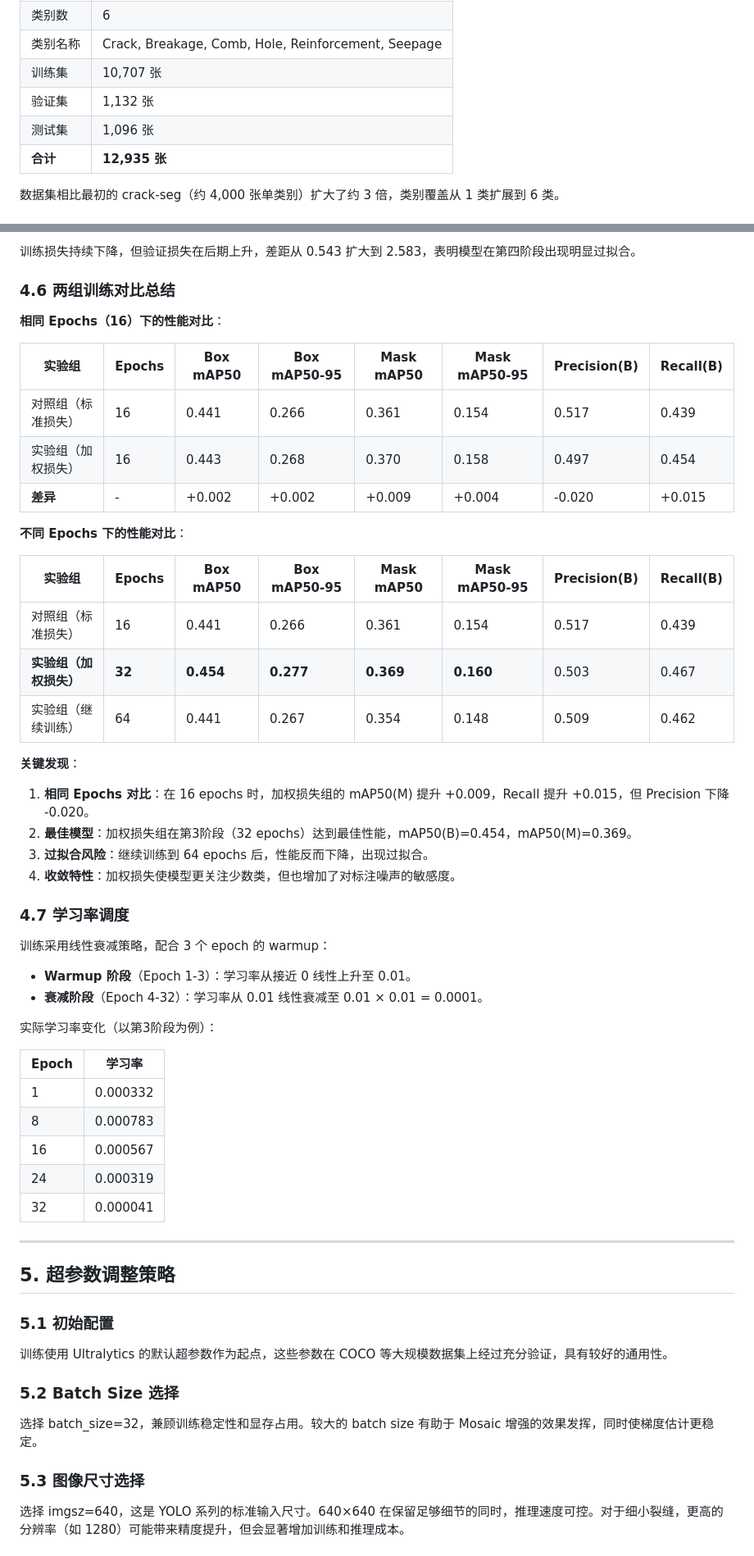
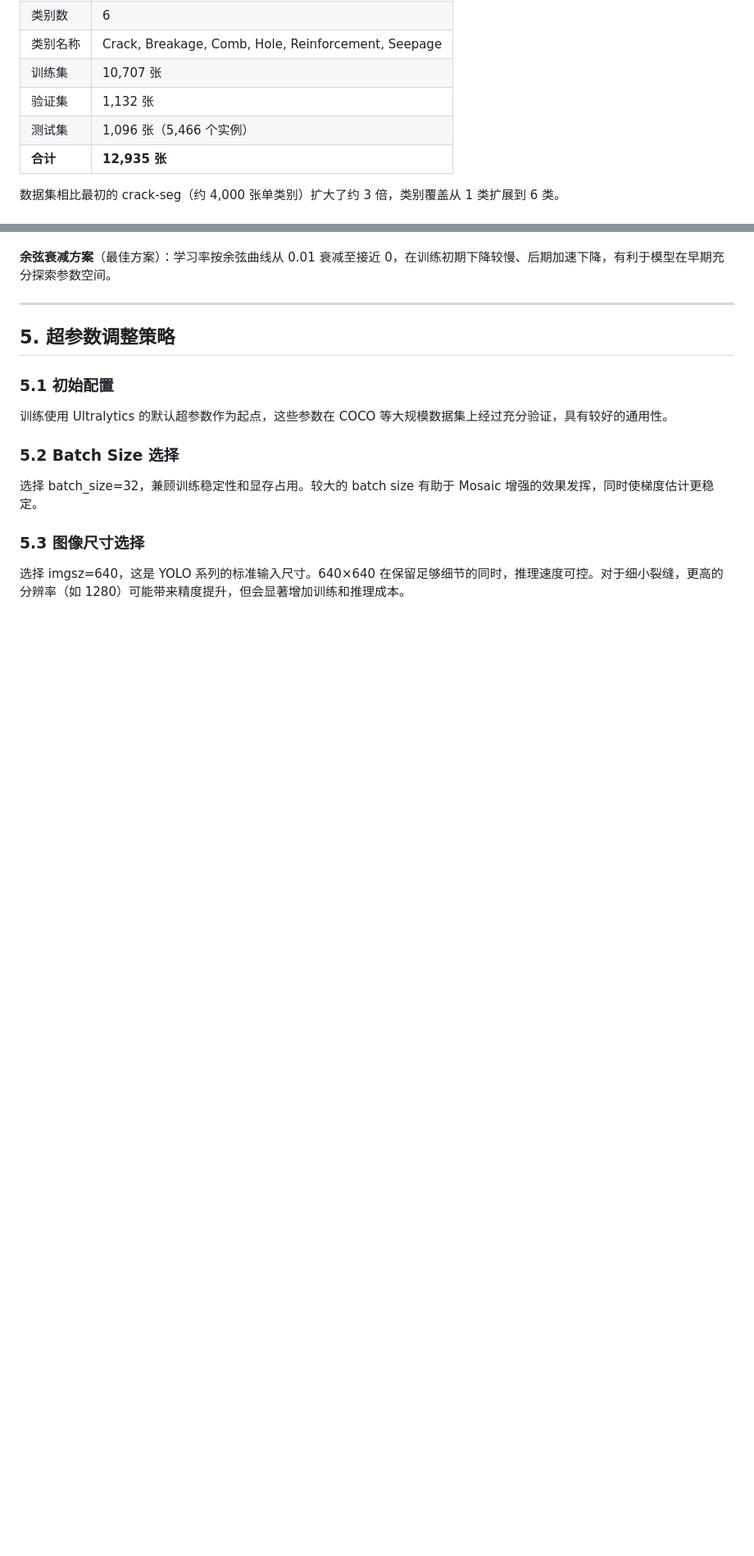
Before and after one commit to George-Zheng-1013/crack-seg, a Markdown page: README.md, 2 parts joined by grey strips. Shown at 82% size. Rendered like a GitHub page; blank space fills up the shorter version.

```diff
--- a/README.md
+++ b/README.md
@@ -65,7 +65,7 @@
 | 类别名称       | Crack, Breakage, Comb, Hole, Reinforcement, Seepage |
 | 训练集         | 10,707 张                                           |
 | 验证集         | 1,132 张                                            |
-| 测试集         | 1,096 张                                            |
+| 测试集         | 1,096 张（5,466 个实例）                             |
 | **合计** | **12,935 张**                                 |
 
 数据集相比最初的 crack-seg（约 4,000 张单类别）扩大了约 3 倍，类别覆盖从 1 类扩展到 6 类。
@@ -276,46 +263,4 @@ def make_class_weights(counts, max_weight=3.0):
-训练损失持续下降，但验证损失在后期上升，差距从 0.543 扩大到 2.583，表明模型在第四阶段出现明显过拟合。
-
-### 4.6 两组训练对比总结
-
-**相同 Epochs（16）下的性能对比**：
-
-| 实验组                       | Epochs | Box mAP50 | Box mAP50-95 | Mask mAP50 | Mask mAP50-95 | Precision(B) | Recall(B) |
-| ---------------------------- | ------ | --------- | ------------ | ---------- | ------------- | ------------ | --------- |
-| 对照组（标准损失）           | 16     | 0.441     | 0.266        | 0.361      | 0.154         | 0.517        | 0.439     |
-| 实验组（加权损失）           | 16     | 0.443     | 0.268        | 0.370      | 0.158         | 0.497        | 0.454     |
-| **差异**                     | -      | +0.002    | +0.002       | +0.009     | +0.004        | -0.020       | +0.015    |
-
-**不同 Epochs 下的性能对比**：
-
-| 实验组                       | Epochs | Box mAP50       | Box mAP50-95    | Mask mAP50      | Mask mAP50-95   | Precision(B) | Recall(B) |
-| ---------------------------- | ------ | --------------- | --------------- | --------------- | --------------- | ------------ | --------- |
-| 对照组（标准损失）           | 16     | 0.441           | 0.266           | 0.361           | 0.154           | 0.517        | 0.439     |
-| **实验组（加权损失）**       | **32** | **0.454**       | **0.277**       | **0.369**       | **0.160**       | 0.503        | 0.467     |
-| 实验组（继续训练）           | 64     | 0.441           | 0.267           | 0.354           | 0.148           | 0.509        | 0.462     |
-
-**关键发现**：
-
-1. **相同 Epochs 对比**：在 16 epochs 时，加权损失组的 mAP50(M) 提升 +0.009，Recall 提升 +0.015，但 Precision 下降 -0.020。
-2. **最佳模型**：加权损失组在第3阶段（32 epochs）达到最佳性能，mAP50(B)=0.454，mAP50(M)=0.369。
-3. **过拟合风险**：继续训练到 64 epochs 后，性能反而下降，出现过拟合。
-4. **收敛特性**：加权损失使模型更关注少数类，但也增加了对标注噪声的敏感度。
-
-### 4.7 学习率调度
-
-训练采用线性衰减策略，配合 3 个 epoch 的 warmup：
-
-- **Warmup 阶段**（Epoch 1-3）：学习率从接近 0 线性上升至 0.01。
-- **衰减阶段**（Epoch 4-32）：学习率从 0.01 线性衰减至 0.01 × 0.01 = 0.0001。
-
-实际学习率变化（以第3阶段为例）：
-
-| Epoch | 学习率   |
-| ----- | -------- |
-| 1     | 0.000332 |
-| 8     | 0.000783 |
-| 16    | 0.000567 |
-| 24    | 0.000319 |
-| 32    | 0.000041 |
+**余弦衰减方案**（最佳方案）：学习率按余弦曲线从 0.01 衰减至接近 0，在训练初期下降较慢、后期加速下降，有利于模型在早期充分探索参数空间。
 
 ---
 
```
Also changed, not shown: other parts of README.md (+126 -102 lines).
